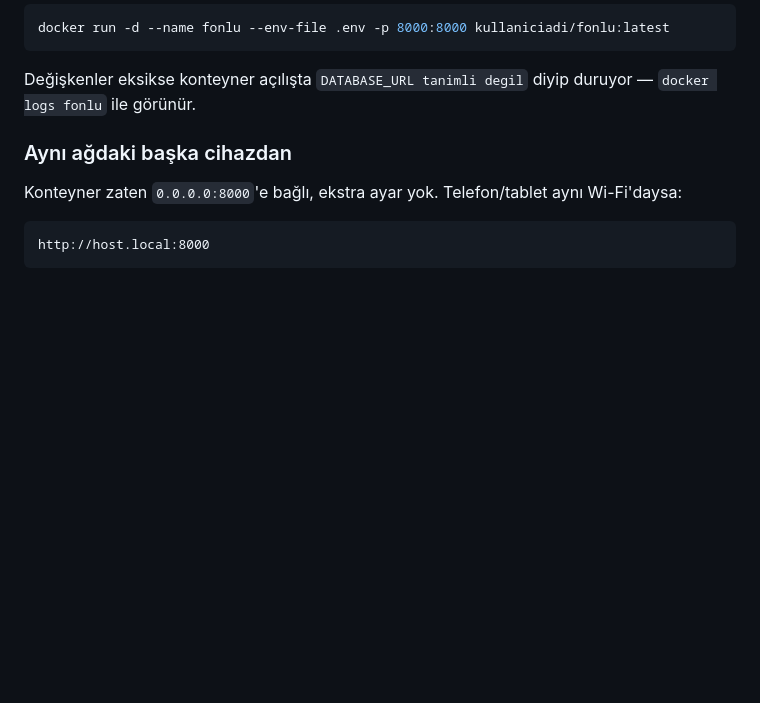
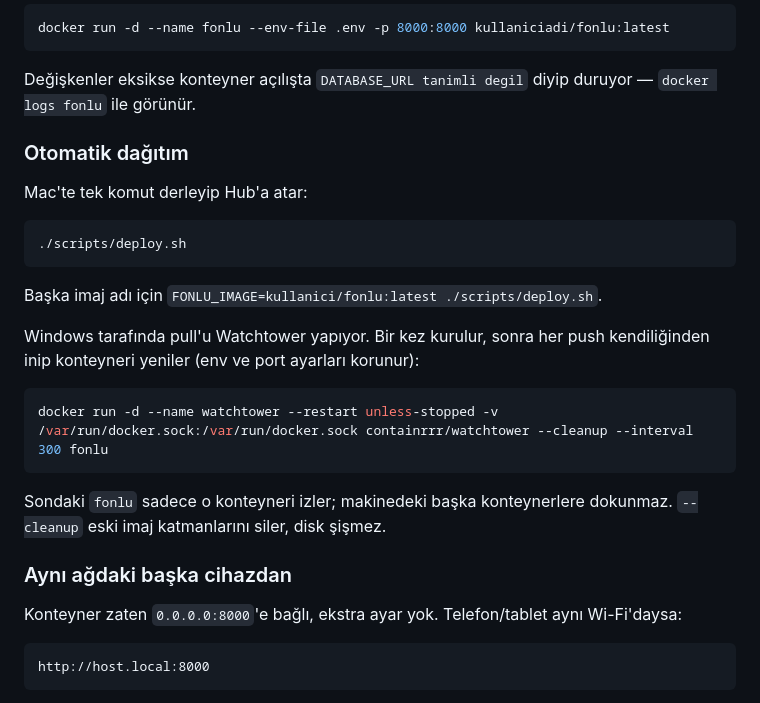
Before and after one commit to ErdemOzbaykus/fonlu, a Markdown page: README.md, the part around the change. Drawn GitHub-style; blank space fills up the shorter version.

Commit message:
Dagitim betigi ve Watchtower ile otomatik pull
Mac'te scripts/deploy.sh derleyip push ediyor. Windows tarafinda pull'u
Watchtower yokluyor: oraya SSH acip uzaktan komut calistirmaktan daha az
hareketli parca, konteynerin env ve port ayarlarini da koruyor.

Co-Authored-By: Claude Opus 5 <noreply@anthropic.com>

````diff
--- a/README.md
+++ b/README.md
@@ -65,6 +65,26 @@ docker run -d --name fonlu --env-file .env -p 8000:8000 kullaniciadi/fonlu:lates
 
 Değişkenler eksikse konteyner açılışta `DATABASE_URL tanimli degil` diyip duruyor —
 `docker logs fonlu` ile görünür.
+
+### Otomatik dağıtım
+
+Mac'te tek komut derleyip Hub'a atar:
+
+```bash
+./scripts/deploy.sh
+```
+
+Başka imaj adı için `FONLU_IMAGE=kullanici/fonlu:latest ./scripts/deploy.sh`.
+
+Windows tarafında pull'u Watchtower yapıyor. Bir kez kurulur, sonra her push
+kendiliğinden inip konteyneri yeniler (env ve port ayarları korunur):
+
+```bash
+docker run -d --name watchtower --restart unless-stopped -v /var/run/docker.sock:/var/run/docker.sock containrrr/watchtower --cleanup --interval 300 fonlu
+```
+
+Sondaki `fonlu` sadece o konteyneri izler; makinedeki başka konteynerlere
+dokunmaz. `--cleanup` eski imaj katmanlarını siler, disk şişmez.
 
 ### Aynı ağdaki başka cihazdan
 
````
